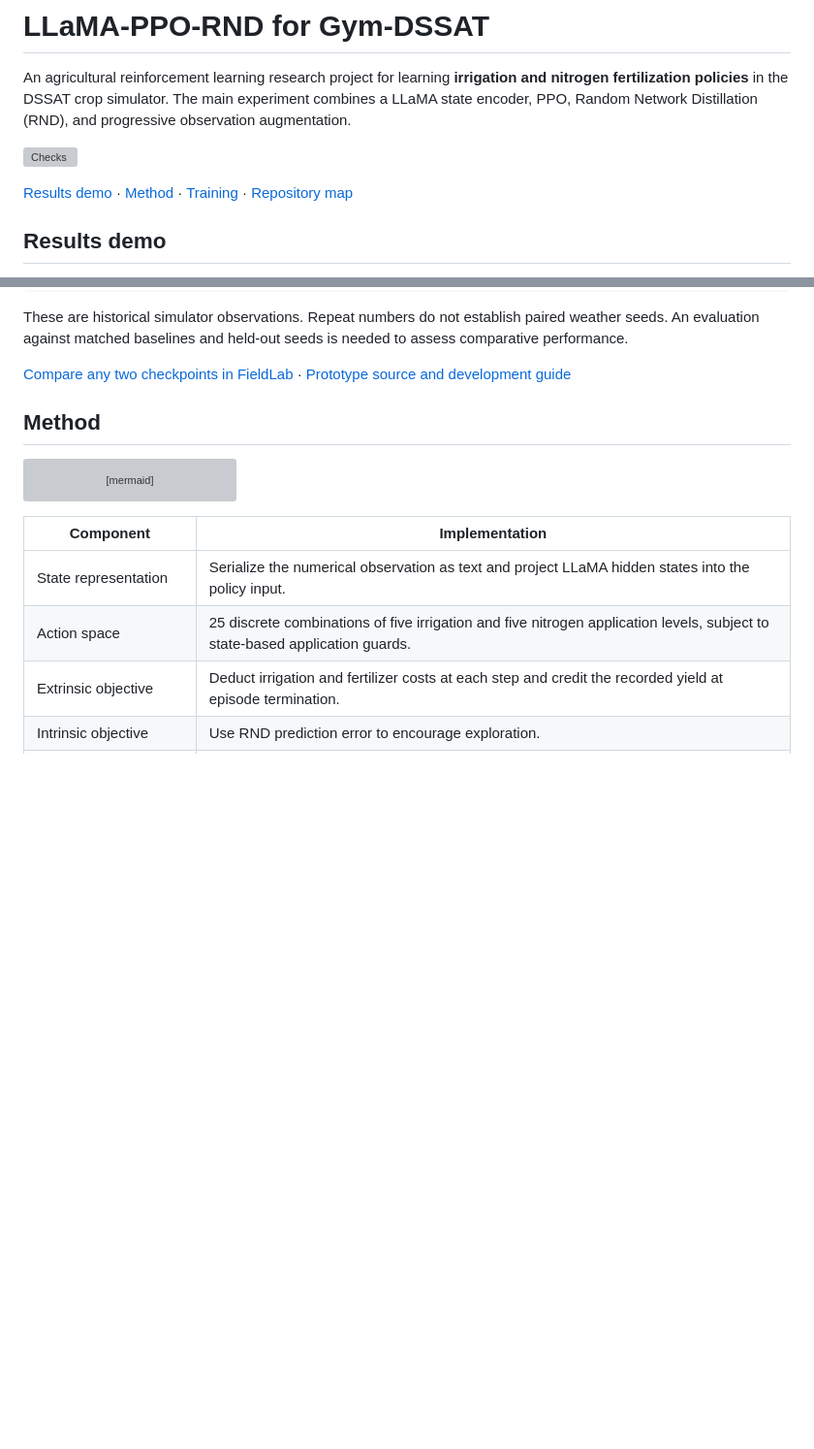
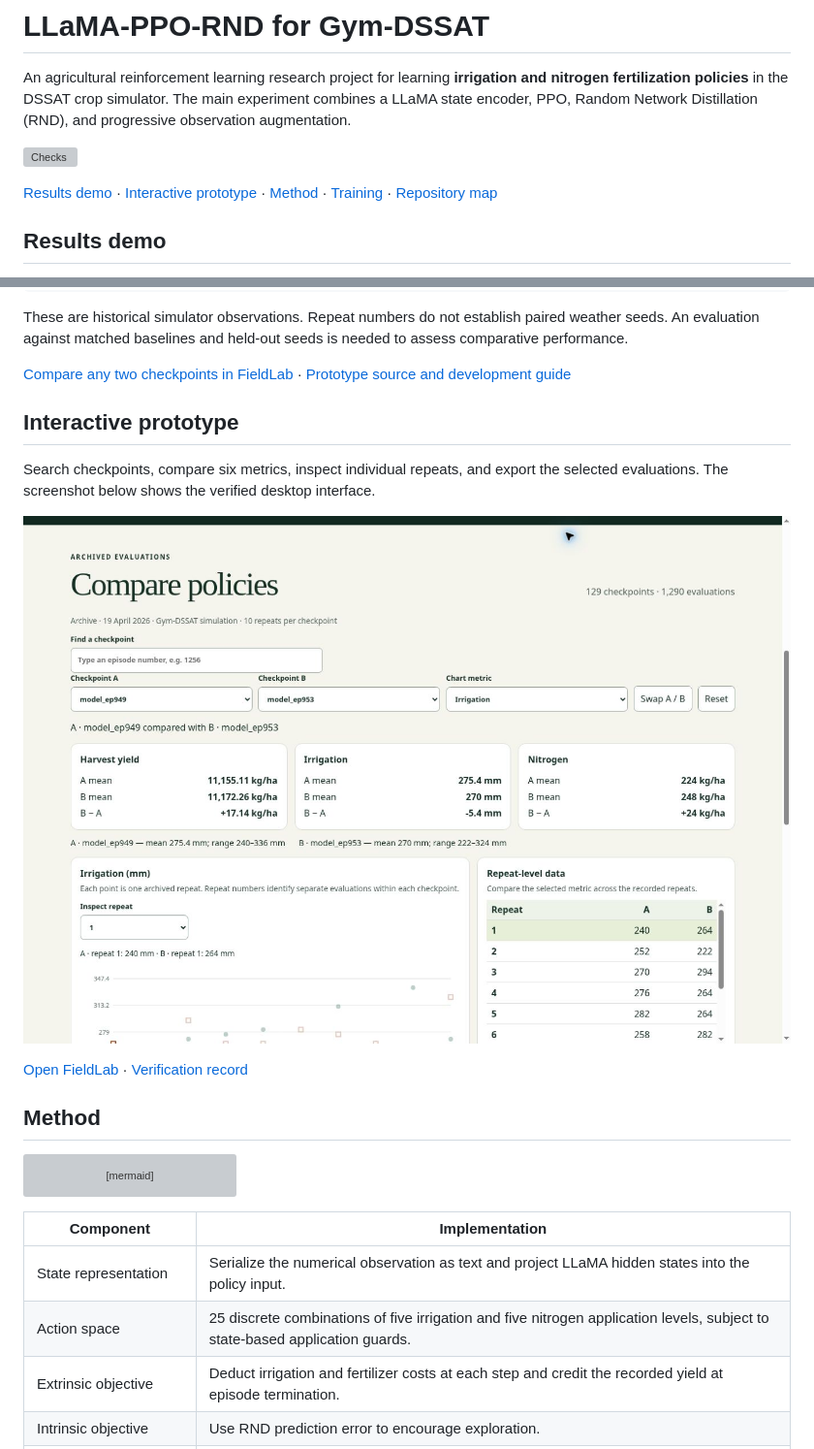
Before and after one commit to wuyang060826/llama_ppo_rnd_in_gymDssat, a Markdown page: README.md, 2 parts joined by grey strips. Shown at 97% size. GitHub-like rendering; pictures changed too: docs/review/fieldlab-comparison.jpg (added); folded sections open; blank space fills up the shorter version; grey boxes are pictures that could not be loaded.

Commit message:
Embed verified FieldLab preview and publish validation evidence

```diff
--- a/README.md
+++ b/README.md
@@ -4,7 +4,7 @@ An agricultural reinforcement learning research project for learning **irrigatio
 
 [![Checks](https://github.com/wuyang060826/llama_ppo_rnd_in_gymDssat/actions/workflows/quality.yml/badge.svg)](https://github.com/wuyang060826/llama_ppo_rnd_in_gymDssat/actions/workflows/quality.yml)
 
-[Results demo](#results-demo) · [Method](#method) · [Training](#training) · [Repository map](#repository-map)
+[Results demo](#results-demo) · [Interactive prototype](#interactive-prototype) · [Method](#method) · [Training](#training) · [Repository map](#repository-map)
 
 ## Results demo
 
@@ -37,6 +37,14 @@ These are historical simulator observations. Repeat numbers do not establish pai
 </details>
 
 [Compare any two checkpoints in FieldLab](https://wuyang060826.github.io/llama_ppo_rnd_in_gymDssat/fieldlab/) · [Prototype source and development guide](docs/fieldlab/DEVELOPMENT.md)
+
+## Interactive prototype
+
+Search checkpoints, compare six metrics, inspect individual repeats, and export the selected evaluations. The screenshot below shows the verified desktop interface.
+
+[![FieldLab checkpoint comparison with repeat inspection](docs/review/fieldlab-comparison.jpg)](https://wuyang060826.github.io/llama_ppo_rnd_in_gymDssat/fieldlab/)
+
+[Open FieldLab](https://wuyang060826.github.io/llama_ppo_rnd_in_gymDssat/fieldlab/) · [Verification record](docs/review/VALIDATION.md)
 
 ## Method
 
```
Also changed, not shown: docs/review/VALIDATION.md (added, +28 -0 lines), 1 other file.
